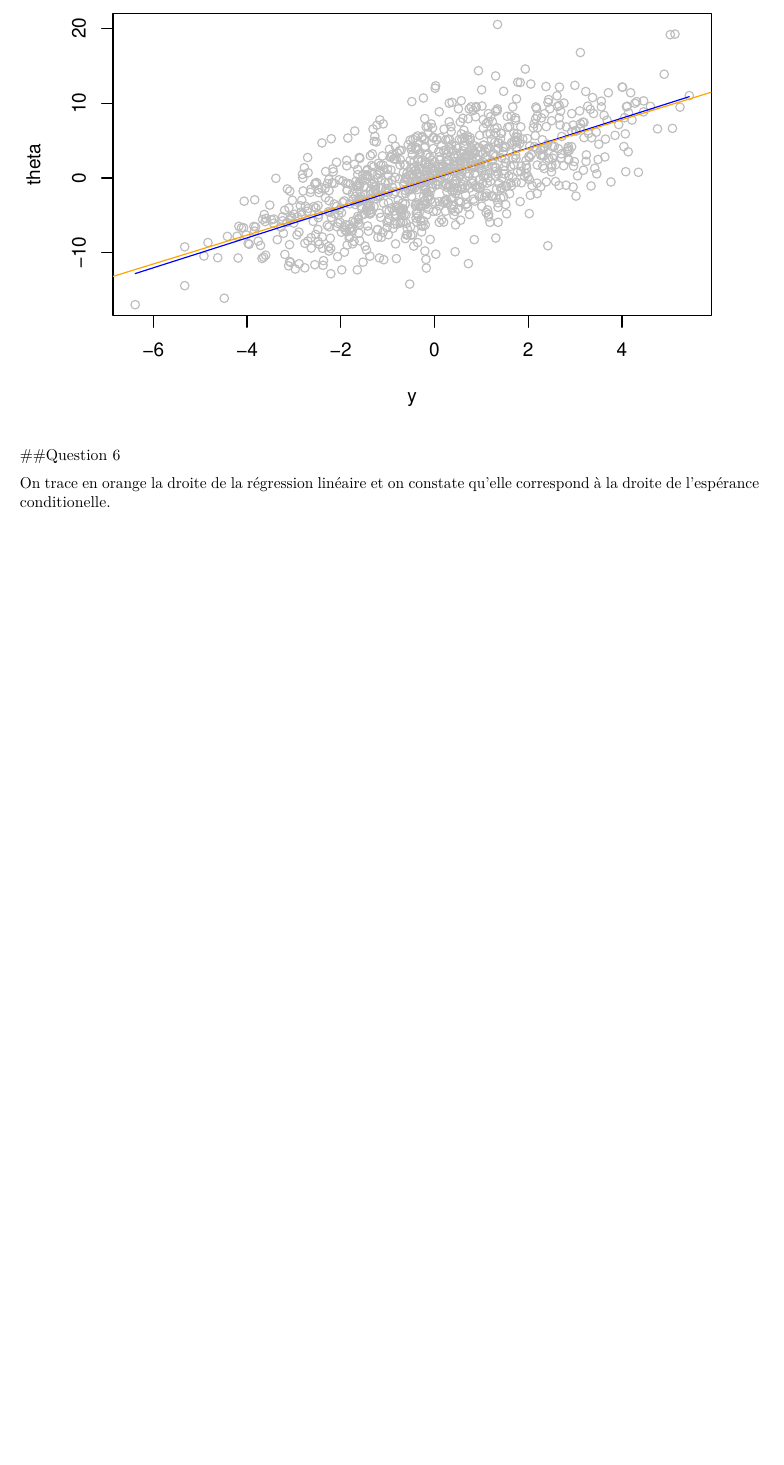
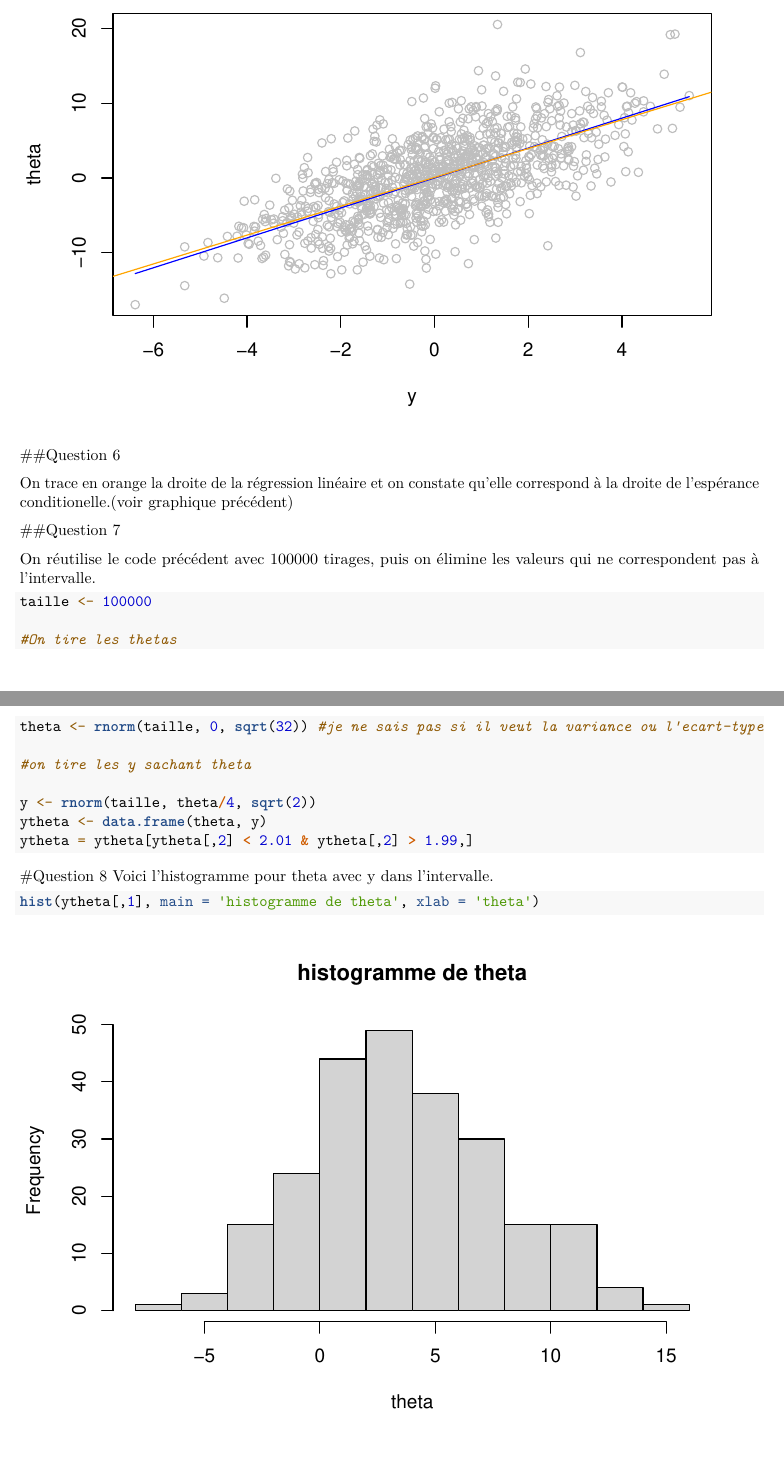
Before and after one commit to nicolasbon38/MPA_TP1, an R Markdown document (rapport.Rmd): part of page 2 of 2 before the commit and two parts of pages 2 and 3 of 3 after it, the two joined at a grey line, cut so that both start at the same text, the shorter picture padded with empty space. Rendered offline with R 4.5, knitr and Pandoc, then LaTeX, with nearby package versions; code that draws random numbers runs with fixed seeds of ours.

Commit message:
Update rapport.Rmd

````diff
--- a/rapport.Rmd
+++ b/rapport.Rmd
@@ -78,4 +78,30 @@ abline(lm(theta ~ y), col="orange")
 
 ##Question 6
 
-On trace en orange la droite de la régression linéaire et on constate qu'elle correspond à la droite de l'espérance conditionelle.
+On trace en orange la droite de la régression linéaire et on constate qu'elle correspond à la droite de l'espérance conditionelle.(voir graphique précédent)
+
+##Question 7
+
+On réutilise le code précédent avec 100000 tirages, puis on élimine les valeurs qui ne correspondent pas à l'intervalle.
+
+
+```{R}
+
+taille <- 100000
+
+#On tire les thetas
+theta <- rnorm(taille, 0, sqrt(32)) #je ne sais pas si il veut la variance ou l'ecart-type
+
+#on tire les y sachant theta
+
+y <- rnorm(taille, theta/4, sqrt(2))
+ytheta <- data.frame(theta, y)
+ytheta = ytheta[ytheta[,2] < 2.01 & ytheta[,2] > 1.99,]
+
+```
+
+#Question 8
+Voici l'histogramme pour theta avec y dans l'intervalle.
+```{R}
+hist(ytheta[,1], main = 'histogramme de theta', xlab = 'theta')
+```
````
